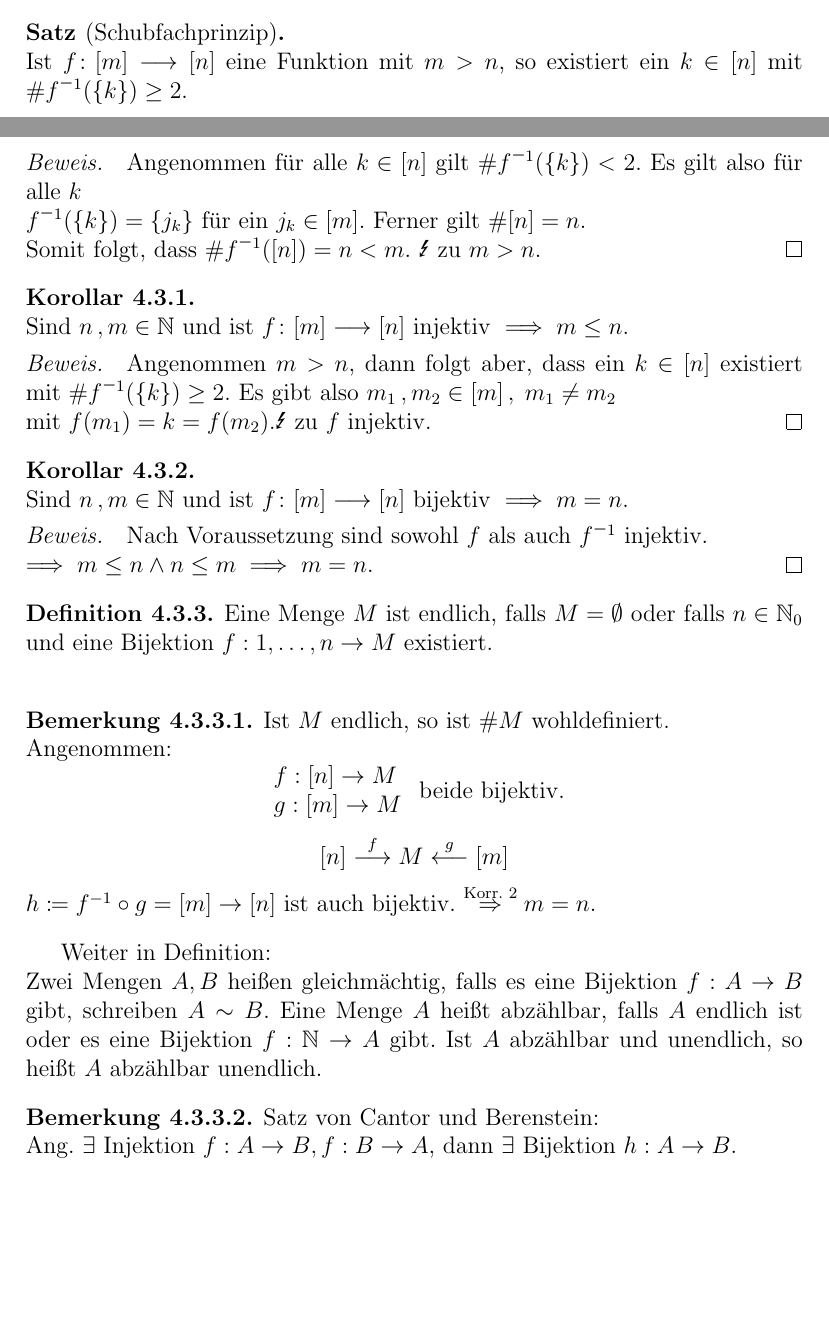
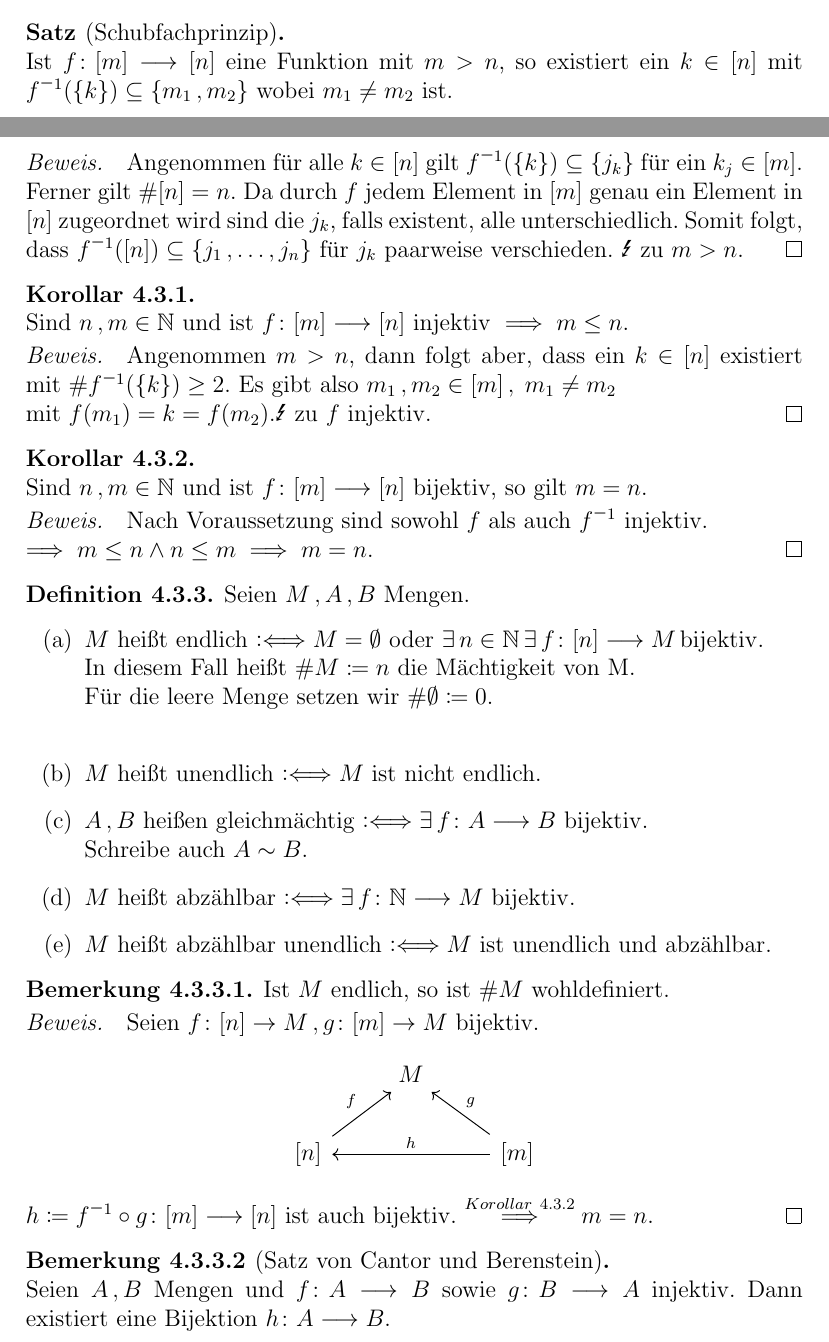
Before and after one commit to pavelzw/Analysis-I-Skript, a LaTeX document (chapters/chapter4.tex, which reads skript.sty): two parts of pages 4 and 5 of 12, joined at a grey line, cut so that both start at the same text, the shorter picture padded with empty space. Compiled offline with pdfLaTeX.

Commit message:
kapitel 4 weiter überarbeitet

```diff
--- a/chapters/chapter4.tex
+++ b/chapters/chapter4.tex
@@ -171,12 +171,13 @@
 
 \begin{satz*}[Schubfachprinzip]\label{satz:schubfach}\leavevmode \\
 	Ist \(f \colon [m] \longrightarrow [n] \) eine Funktion mit \(m > n \), so existiert ein \(k \in [n]\) mit
-	\(\#\inverse{f}(\set{k}) \geq 2\).
+	\(\inverse{f}(\set{k}) \subseteq \set{m_1 \ko m_2} \) wobei \(m_1 \neq m_2 \) ist.
 \end{satz*}
 \begin{bew}
-	Angenommen für alle \(k \in [n] \) gilt \(\#\inverse{f}(\set{k}) < 2 \). Es gilt also für alle \(k \)\\
-	\(\inverse{f}(\set{k}) = \set{j_k} \) für ein \(j_k \in [m]\). Ferner gilt \(\#[n] = n\).\\
-	Somit folgt, dass \(\#\inverse{f}([n]) = n < m \). \Lightning{ zu \(m > n\).}
+	Angenommen für alle \(k \in [n] \) gilt \(\inverse{f}(\set{k}) \subseteq \set{j_k} \) für ein \(k_j \in [m] \).
+	Ferner gilt \(\#[n] = n \). Da durch \(f \) jedem Element in \([m] \) genau ein Element in \([n] \) zugeordnet wird
+	sind die \(j_k \), falls existent, alle unterschiedlich.
+	Somit folgt, dass \(\inverse{f}([n]) \subseteq \set{j_1 \ko \ldots \ko j_n} \) für \(j_k \) paarweise verschieden. \Lightning{ zu \(m > n\).}
 \end{bew}
 
 \begin{kor}\label{satz:schubfach:kor}\leavevmode \\
@@ -226,8 +227,8 @@
 %%%\end{bew}
 %%%%%%%%%%%%%%%%%%%%%%%%%%%%%%%%%%%%%%%%%%%%%%%%%%%%%%%%%%%%%%%%%%%%%%%%%%%%%%%%%%%%%%%%%%%%%%%%%%%%%%%%%%%%%%%%%%%%%%%%%%%%%%%%%%%%%%%%%
 
-\begin{kor} \leavevmode \\
-	Sind \(n \ko m \in\N \) und ist \(f \colon [m] \longrightarrow[n] \) bijektiv \(\implies m = n \).
+\begin{kor}\label{satz:schubfach:kor_2}\leavevmode \\
+	Sind \(n \ko m \in\N \) und ist \(f \colon [m] \longrightarrow[n] \) bijektiv, so gilt \(m = n \).
 \end{kor}
 \begin{bew}
 	Nach Voraussetzung sind sowohl \(f \) als auch \(\inverse{f} \) injektiv. \\
@@ -235,28 +236,34 @@
 \end{bew}
 
 \begin{defi}
-	Eine Menge \(M \) ist endlich, falls \( M=\emptyset \) oder falls \( n\in\N_0 \) und eine Bijektion \( f:{1,\ldots,n}\rightarrow M \) existiert. \\
-	%Die Anzahl der Elemente von \(M \) (\( \#M \)) ist dann \( \#M\coloneqqn \), setzen \( \#\emptyset \coloneqq 0 \). Eine Menge ist unendlich, falls sie nicht endlich ist.
-
-	\begin{bem}
-		Ist \(M \) endlich, so ist \( \#M \) wohldefiniert. \\
-		Angenommen:
-		\[ \begin{array}{lr}
-				f:[n]\rightarrow M \\
-				g:[m]\rightarrow M
-			\end{array}
-			\text{ beide bijektiv.} \]
-		\[ [n]\overset{f}{\longrightarrow} M \overset{g}{\longleftarrow} [m] \]
-		\( h\coloneqq f^{-1}\circ g = [m]\rightarrow[n] \) ist auch bijektiv. \(\overset{\text{Korr. 2}}{\Rightarrow} m=n \).
-	\end{bem}
-
-	Weiter in Definition: \\
-	Zwei Mengen \(A,B \) heißen gleichmächtig, falls es eine Bijektion \(f: A\rightarrow B \) gibt, schreiben \(A\sim B \). Eine Menge \(A \) heißt abzählbar, falls \(A \) endlich ist oder es eine Bijektion \(f: \N\rightarrow A \) gibt. Ist \(A \) abzählbar und unendlich, so heißt \(A \) abzählbar unendlich.
+	Seien \(M \ko A \ko B \) Mengen.
+	\begin{enumerate}[(a)]
+		\item \(M \) heißt endlich \(\longeq M = \emptyset \) oder \(\exists \, n \in \N \, \exists \, f \colon [n] \longrightarrow M \bijektiv \). \\
+			  In diesem Fall heißt \(\#M \coloneqq n \) die Mächtigkeit von M. \\
+			  Für die leere Menge setzen wir \(\#\emptyset \coloneqq 0 \). \\
+		\item \(M \) heißt unendlich \(\longeq M \) ist nicht endlich.
+		\item \(A \ko B \) heißen gleichmächtig \(\longeq \exists \, f \colon A \longrightarrow B \, \bijektiv \). \\
+			  Schreibe auch \(A \sim B\).
+		\item \(M \) heißt abzählbar \(\longeq \exists \, f \colon \N \longrightarrow M \, \bijektiv \).
+		\item \(M \) heißt abzählbar unendlich \(\longeq M \) ist unendlich und abzählbar.
+	\end{enumerate}
 \end{defi}
 
 \begin{bem}
-	Satz von Cantor und Berenstein: \\
-	Ang. \(\exists \) Injektion \(f:A\rightarrow B, f:B\rightarrow A \), dann \(\exists \) Bijektion \(h:A\rightarrow B \).
+	Ist \(M \) endlich, so ist \(\#M \) wohldefiniert.
+\end{bem}
+\begin{bew}
+	Seien \(f \colon [n] \rightarrow M \ko g \colon [m] \rightarrow M \) bijektiv.
+	\[\begin{tikzcd}
+		& M &  \\
+	   {[n]} \arrow[ru, "f"] &  & {[m]} \arrow[lu, "g"'] \arrow[ll, "h"']
+	\end{tikzcd}\]
+	\( h \coloneqq \inverse{f} \circ g \colon [m] \longrightarrow [n] \) ist auch bijektiv. \(\overset{\autoref{satz:schubfach:kor_2}}{\implies} m=n \).
+\end{bew}
+
+\begin{bem}[Satz von Cantor und Berenstein]\label{satz:cantor_Berenstein}\leavevmode \\
+	Seien \(A \ko B \) Mengen und \(f \colon A \longrightarrow B \) sowie \(g \colon B \longrightarrow A \) injektiv.
+	Dann existiert eine Bijektion \(h \colon A \longrightarrow B \).
 \end{bem}
 \begin{bew}
 	Siehe Kolmogorov-Fomin: Introductory Real Analysis. \\
--- a/skript.sty
+++ b/skript.sty
@@ -9,6 +9,8 @@
 \RequirePackage{array}
 \RequirePackage{dsfont} %statt \mathbb{1}
 \RequirePackage{tikz}
+\usetikzlibrary{cd}
+\usetikzlibrary{babel}
 
 \usetikzlibrary{matrix}
 \RequirePackage{hyperref} %Hyperlinks in pdf
```
